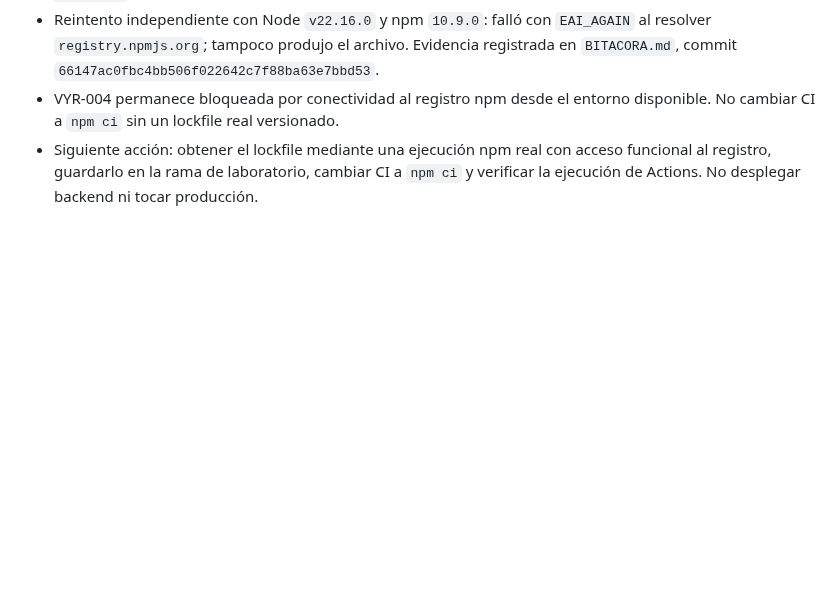
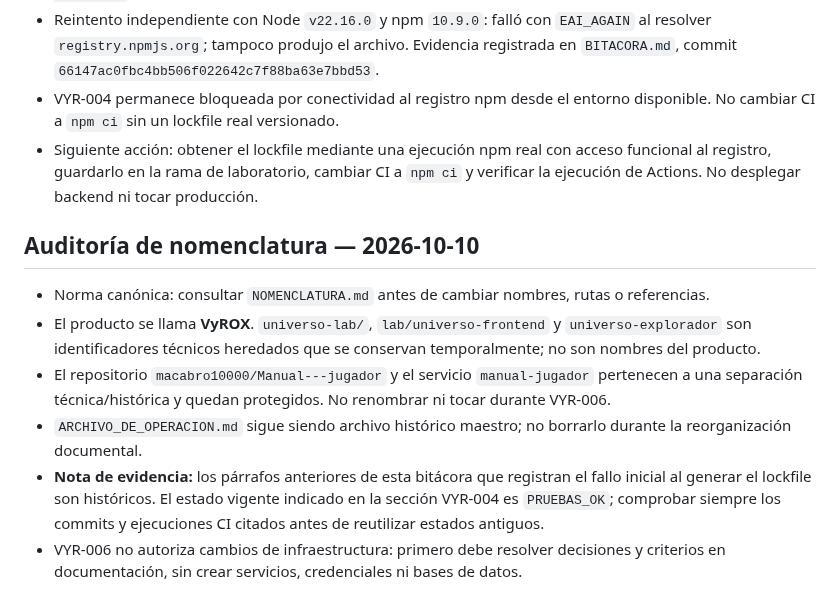
Before and after one commit to macabro10000/Manual---jugador, a Markdown page: universo-lab/ESTADO_ACTUAL.md, the part around the change. Drawn GitHub-style; blank space fills up the shorter version.

Commit message:
docs(vyrox): record nomenclature audit in current state

```diff
--- a/universo-lab/ESTADO_ACTUAL.md
+++ b/universo-lab/ESTADO_ACTUAL.md
@@ -99,3 +99,13 @@ Hasta terminar esa migración, `ARCHIVO_DE_OPERACION.md` es la fuente histórica
 - Reintento independiente con Node `v22.16.0` y npm `10.9.0`: falló con `EAI_AGAIN` al resolver `registry.npmjs.org`; tampoco produjo el archivo. Evidencia registrada en `BITACORA.md`, commit `66147ac0fbc4bb506f022642c7f88ba63e7bbd53`.
 - VYR-004 permanece bloqueada por conectividad al registro npm desde el entorno disponible. No cambiar CI a `npm ci` sin un lockfile real versionado.
 - Siguiente acción: obtener el lockfile mediante una ejecución npm real con acceso funcional al registro, guardarlo en la rama de laboratorio, cambiar CI a `npm ci` y verificar la ejecución de Actions. No desplegar backend ni tocar producción.
+
+
+## Auditoría de nomenclatura — 2026-10-10
+
+- Norma canónica: consultar `NOMENCLATURA.md` antes de cambiar nombres, rutas o referencias.
+- El producto se llama **VyROX**. `universo-lab/`, `lab/universo-frontend` y `universo-explorador` son identificadores técnicos heredados que se conservan temporalmente; no son nombres del producto.
+- El repositorio `macabro10000/Manual---jugador` y el servicio `manual-jugador` pertenecen a una separación técnica/histórica y quedan protegidos. No renombrar ni tocar durante VYR-006.
+- `ARCHIVO_DE_OPERACION.md` sigue siendo archivo histórico maestro; no borrarlo durante la reorganización documental.
+- **Nota de evidencia:** los párrafos anteriores de esta bitácora que registran el fallo inicial al generar el lockfile son históricos. El estado vigente indicado en la sección VYR-004 es `PRUEBAS_OK`; comprobar siempre los commits y ejecuciones CI citados antes de reutilizar estados antiguos.
+- VYR-006 no autoriza cambios de infraestructura: primero debe resolver decisiones y criterios en documentación, sin crear servicios, credenciales ni bases de datos.
```
